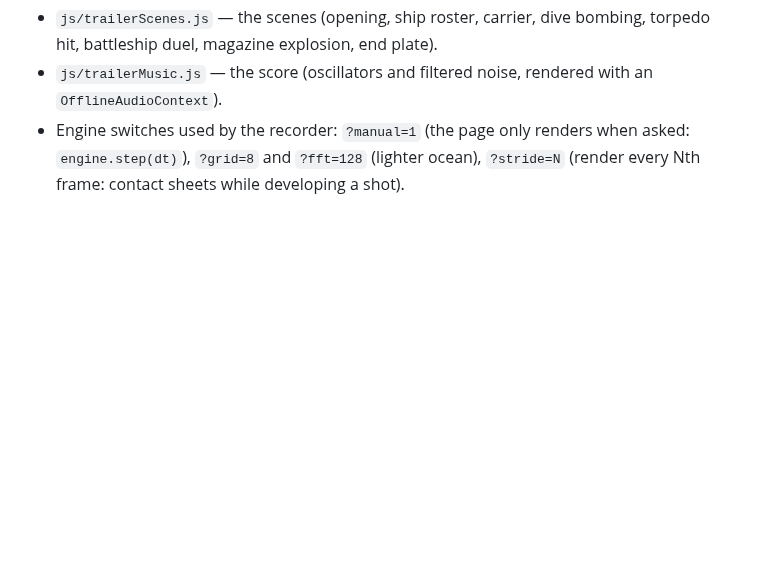
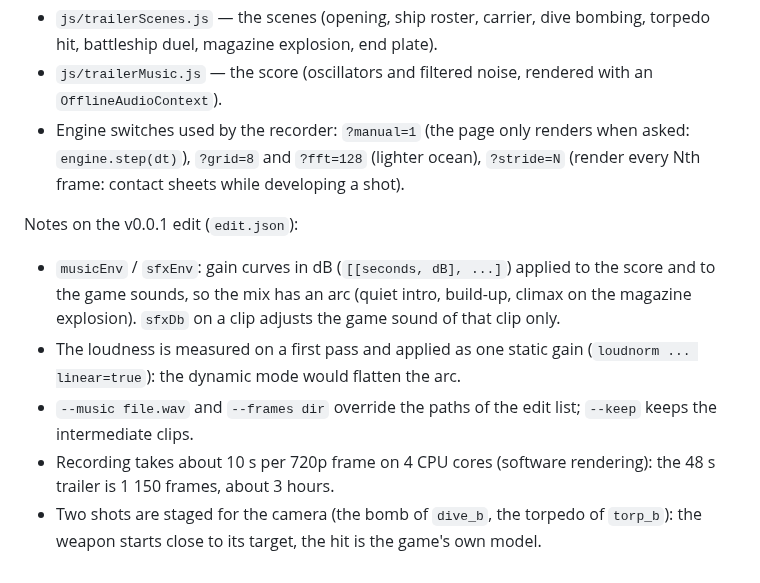
Before and after one commit to FreedomFR/warthunderv2, a Markdown page: tools/trailer/README.md, the part around the change. GitHub-like rendering; blank space fills up the shorter version.

```diff
--- a/tools/trailer/README.md
+++ b/tools/trailer/README.md
@@ -16,3 +16,12 @@ node tools/trailer/assemble.mjs tools/trailer/edit.json         # cut, grade, ti
 * `js/trailerMusic.js` — the score (oscillators and filtered noise, rendered with an `OfflineAudioContext`).
 * Engine switches used by the recorder: `?manual=1` (the page only renders when asked: `engine.step(dt)`), `?grid=8` and `?fft=128` (lighter ocean),
   `?stride=N` (render every Nth frame: contact sheets while developing a shot).
+
+Notes on the v0.0.1 edit (`edit.json`):
+
+* `musicEnv` / `sfxEnv`: gain curves in dB (`[[seconds, dB], ...]`) applied to the score and to the game sounds, so the mix has an arc
+  (quiet intro, build-up, climax on the magazine explosion). `sfxDb` on a clip adjusts the game sound of that clip only.
+* The loudness is measured on a first pass and applied as one static gain (`loudnorm ... linear=true`): the dynamic mode would flatten the arc.
+* `--music file.wav` and `--frames dir` override the paths of the edit list; `--keep` keeps the intermediate clips.
+* Recording takes about 10 s per 720p frame on 4 CPU cores (software rendering): the 48 s trailer is 1 150 frames, about 3 hours.
+* Two shots are staged for the camera (the bomb of `dive_b`, the torpedo of `torp_b`): the weapon starts close to its target, the hit is the game's own model.
```
Also changed, not shown: README.md (+11 -0 lines), docs/trailer-poster.jpg (added), 4 other files.
